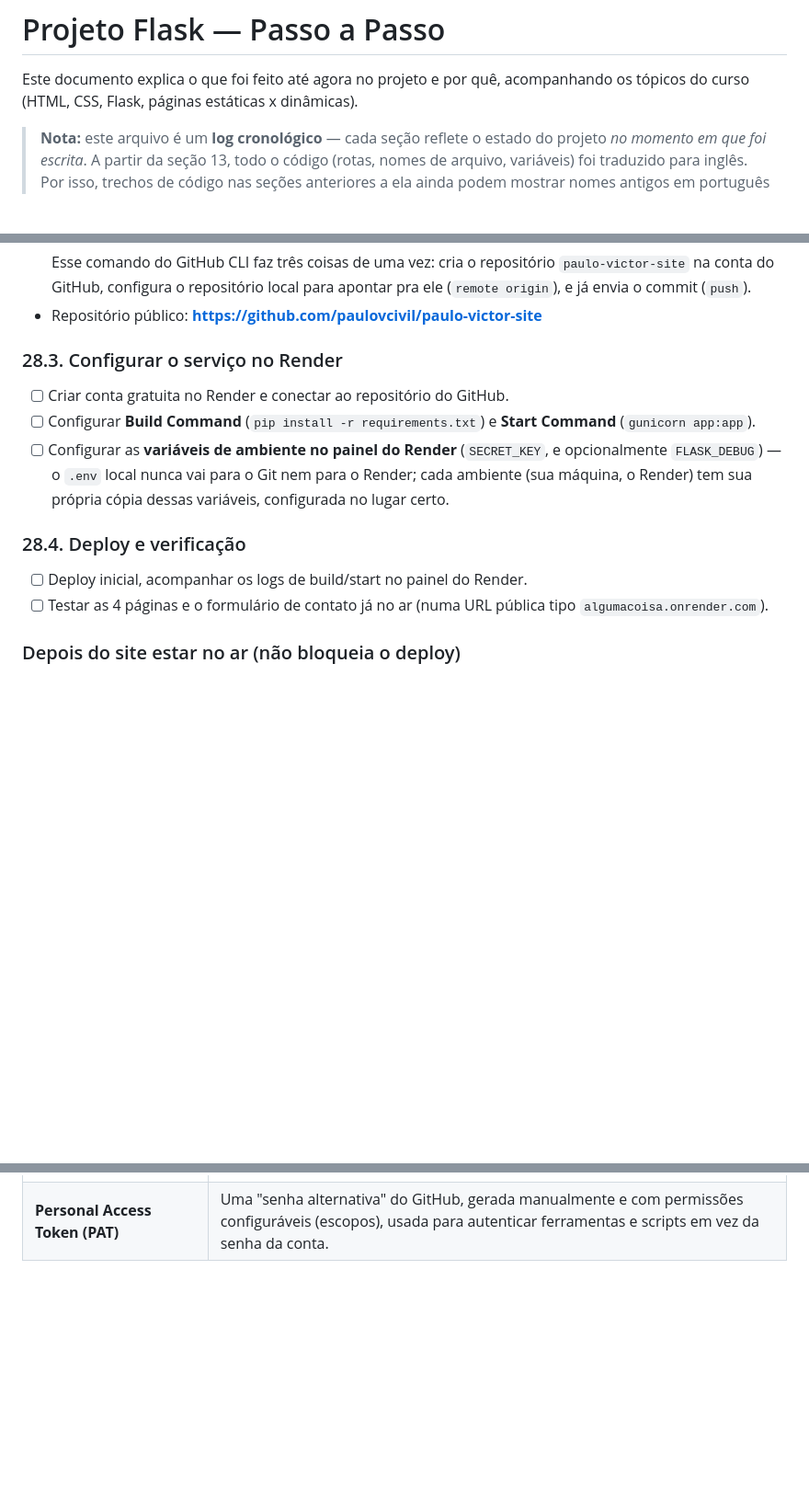
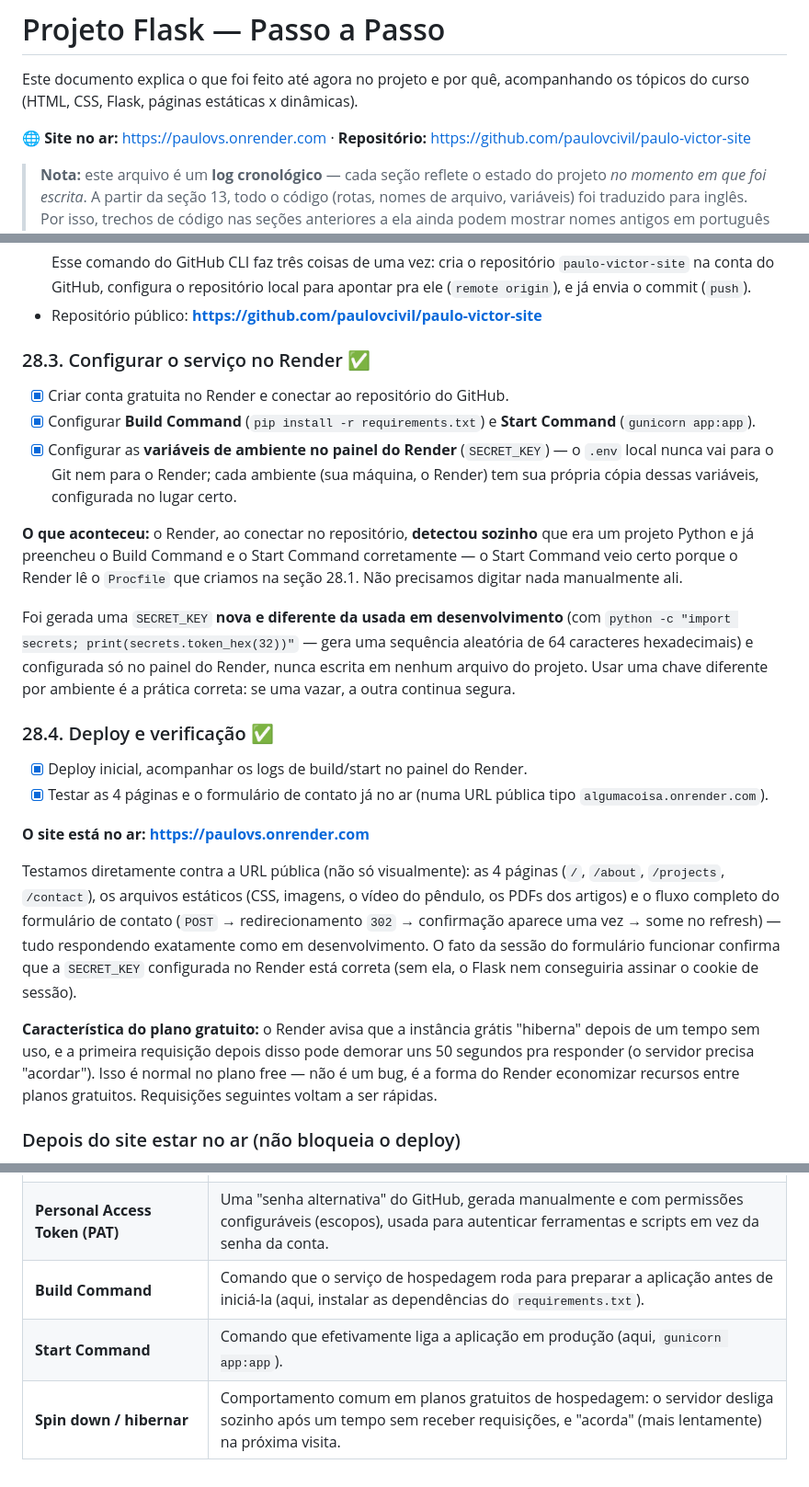
Before and after one commit to paulovcivil/paulo-victor-site, a Markdown page: PASSO-A-PASSO.md, 3 parts joined by grey strips. Shown at 92% size. GitHub-like rendering; blank space fills up the shorter version.

Commit message:
Document Render deploy (steps 28.3-28.4): site live at paulovs.onrender.com

```diff
--- a/PASSO-A-PASSO.md
+++ b/PASSO-A-PASSO.md
@@ -1,6 +1,8 @@
 # Projeto Flask — Passo a Passo
 
 Este documento explica o que foi feito até agora no projeto e por quê, acompanhando os tópicos do curso (HTML, CSS, Flask, páginas estáticas x dinâmicas).
+
+**🌐 Site no ar:** https://paulovs.onrender.com &middot; **Repositório:** https://github.com/paulovcivil/paulo-victor-site
 
 > **Nota:** este arquivo é um **log cronológico** — cada seção reflete o estado do projeto *no momento em que foi escrita*. A partir da seção 13, todo o código (rotas, nomes de arquivo, variáveis) foi traduzido para inglês. Por isso, trechos de código nas seções anteriores a ela ainda podem mostrar nomes antigos em português (`/sobre`, `sobre.html`, `dados`, etc.) — são registro histórico das decisões tomadas naquele passo, não o estado atual do código. Para ver o estado atual, veja a seção 1 (estrutura de pastas, sempre mantida atualizada) e a seção 13.
 
@@ -820,16 +822,26 @@ Detalhando o que ainda falta fazer, em ordem, com o porquê de cada etapa.
   Esse comando do GitHub CLI faz três coisas de uma vez: cria o repositório `paulo-victor-site` na conta do GitHub, configura o repositório local para apontar pra ele (`remote origin`), e já envia o commit (`push`).
 - Repositório público: **https://github.com/paulovcivil/paulo-victor-site**
 
-### 28.3. Configurar o serviço no Render
+### 28.3. Configurar o serviço no Render ✅
 
-- [ ] Criar conta gratuita no Render e conectar ao repositório do GitHub.
-- [ ] Configurar **Build Command** (`pip install -r requirements.txt`) e **Start Command** (`gunicorn app:app`).
-- [ ] Configurar as **variáveis de ambiente no painel do Render** (`SECRET_KEY`, e opcionalmente `FLASK_DEBUG`) — o `.env` local nunca vai para o Git nem para o Render; cada ambiente (sua máquina, o Render) tem sua própria cópia dessas variáveis, configurada no lugar certo.
+- [x] Criar conta gratuita no Render e conectar ao repositório do GitHub.
+- [x] Configurar **Build Command** (`pip install -r requirements.txt`) e **Start Command** (`gunicorn app:app`).
+- [x] Configurar as **variáveis de ambiente no painel do Render** (`SECRET_KEY`) — o `.env` local nunca vai para o Git nem para o Render; cada ambiente (sua máquina, o Render) tem sua própria cópia dessas variáveis, configurada no lugar certo.
 
-### 28.4. Deploy e verificação
+**O que aconteceu:** o Render, ao conectar no repositório, **detectou sozinho** que era um projeto Python e já preencheu o Build Command e o Start Command corretamente — o Start Command veio certo porque o Render lê o `Procfile` que criamos na seção 28.1. Não precisamos digitar nada manualmente ali.
 
-- [ ] Deploy inicial, acompanhar os logs de build/start no painel do Render.
-- [ ] Testar as 4 páginas e o formulário de contato já no ar (numa URL pública tipo `algumacoisa.onrender.com`).
+Foi gerada uma `SECRET_KEY` **nova e diferente da usada em desenvolvimento** (com `python -c "import secrets; print(secrets.token_hex(32))"` — gera uma sequência aleatória de 64 caracteres hexadecimais) e configurada só no painel do Render, nunca escrita em nenhum arquivo do projeto. Usar uma chave diferente por ambiente é a prática correta: se uma vazar, a outra continua segura.
+
+### 28.4. Deploy e verificação ✅
+
+- [x] Deploy inicial, acompanhar os logs de build/start no painel do Render.
+- [x] Testar as 4 páginas e o formulário de contato já no ar (numa URL pública tipo `algumacoisa.onrender.com`).
+
+**O site está no ar:** **https://paulovs.onrender.com**
+
+Testamos diretamente contra a URL pública (não só visualmente): as 4 páginas (`/`, `/about`, `/projects`, `/contact`), os arquivos estáticos (CSS, imagens, o vídeo do pêndulo, os PDFs dos artigos) e o fluxo completo do formulário de contato (`POST` → redirecionamento `302` → confirmação aparece uma vez → some no refresh) — tudo respondendo exatamente como em desenvolvimento. O fato da sessão do formulário funcionar confirma que a `SECRET_KEY` configurada no Render está correta (sem ela, o Flask nem conseguiria assinar o cookie de sessão).
+
+**Característica do plano gratuito:** o Render avisa que a instância grátis "hiberna" depois de um tempo sem uso, e a primeira requisição depois disso pode demorar uns 50 segundos pra responder (o servidor precisa "acordar"). Isso é normal no plano free — não é um bug, é a forma do Render economizar recursos entre planos gratuitos. Requisições seguintes voltam a ser rápidas.
 
 ### Depois do site estar no ar (não bloqueia o deploy)
 
@@ -880,3 +892,6 @@ Detalhando o que ainda falta fazer, em ordem, com o porquê de cada etapa.
 | **Remote (Git)** | Um apelido para o endereço de um repositório em outro lugar (ex: `origin` apontando pro GitHub), usado por comandos como `git push`/`git pull`. |
 | **`gh` (GitHub CLI)** | Ferramenta de linha de comando oficial do GitHub, que permite criar repositórios, autenticar e interagir com o GitHub sem usar o navegador. |
 | **Personal Access Token (PAT)** | Uma "senha alternativa" do GitHub, gerada manualmente e com permissões configuráveis (escopos), usada para autenticar ferramentas e scripts em vez da senha da conta. |
+| **Build Command** | Comando que o serviço de hospedagem roda para preparar a aplicação antes de iniciá-la (aqui, instalar as dependências do `requirements.txt`). |
+| **Start Command** | Comando que efetivamente liga a aplicação em produção (aqui, `gunicorn app:app`). |
+| **Spin down / hibernar** | Comportamento comum em planos gratuitos de hospedagem: o servidor desliga sozinho após um tempo sem receber requisições, e "acorda" (mais lentamente) na próxima visita. |
```
